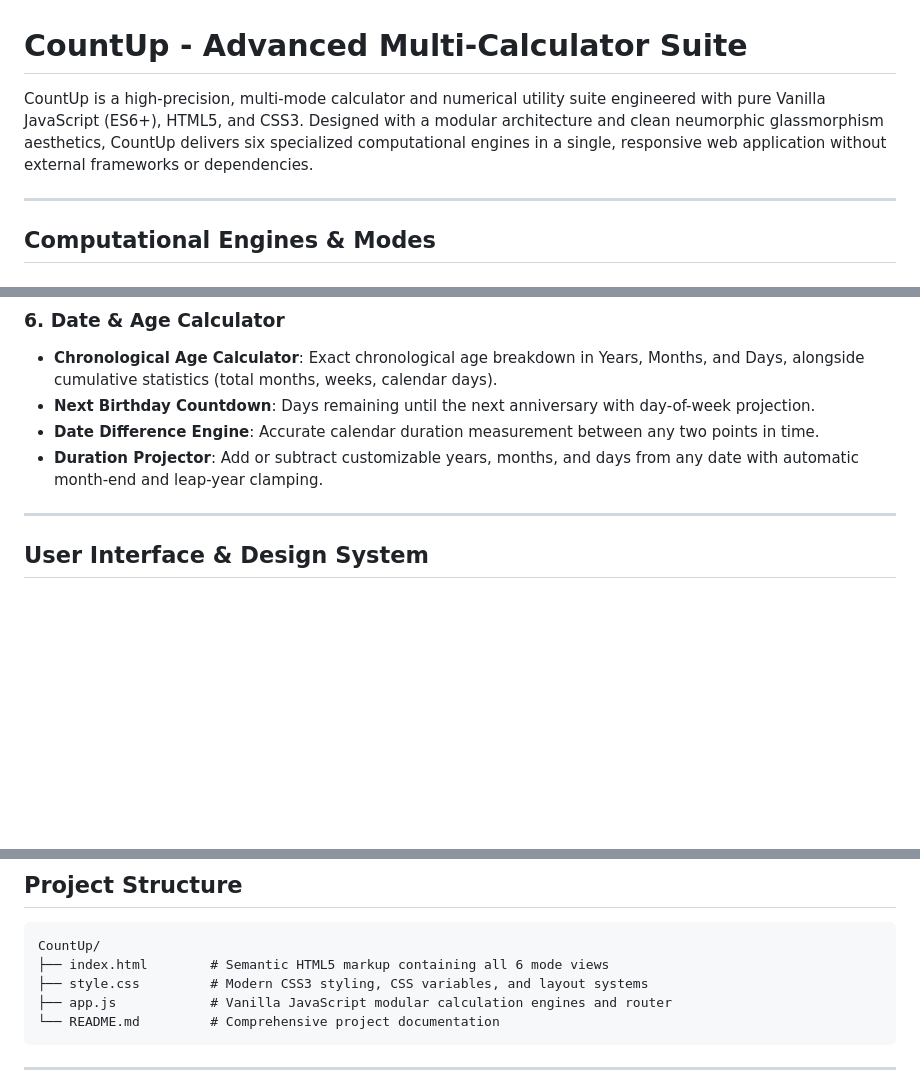
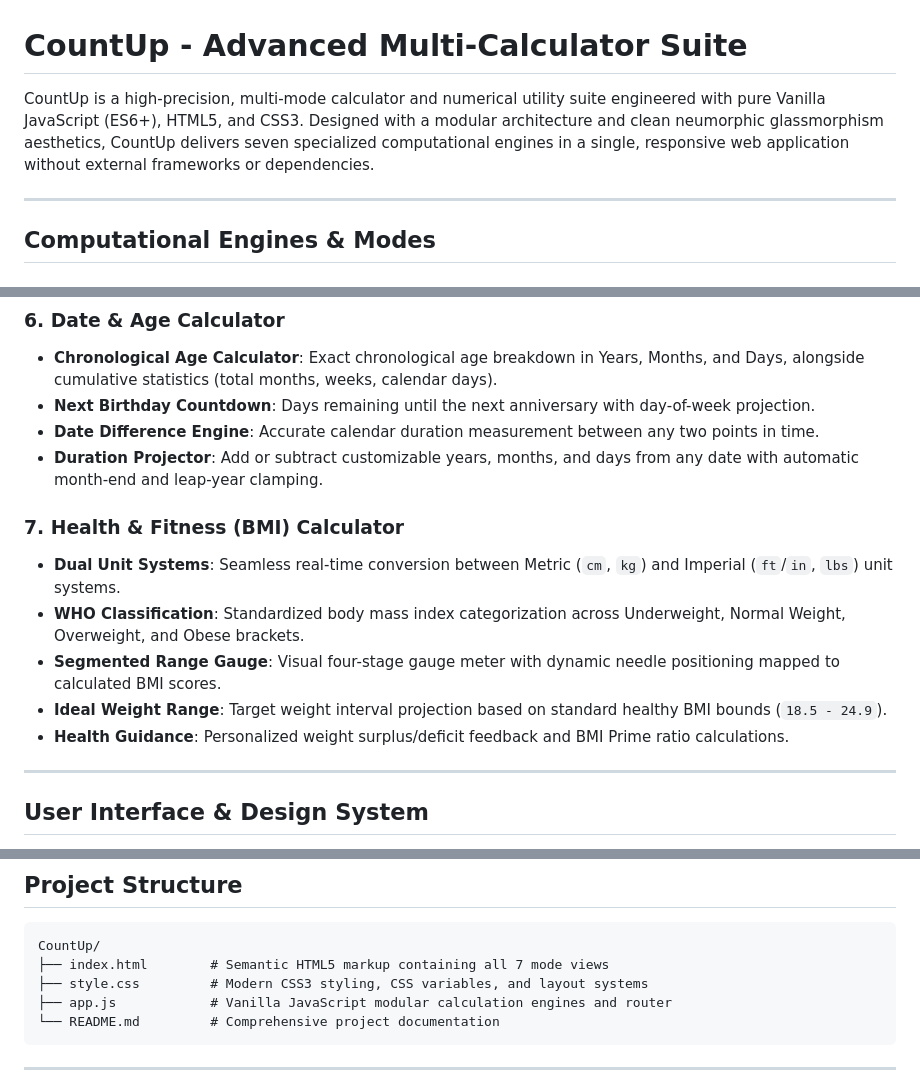
Before and after one commit to Bhupesh-Dewangan/CountUp, a Markdown page: README.md, 3 parts joined by grey strips. GitHub-like rendering; blank space fills up the shorter version.

Commit message:
Phase 7.4: Update README documentation to include Health and BMI mode features and architecture

````diff
--- a/README.md
+++ b/README.md
@@ -1,6 +1,6 @@
 # CountUp - Advanced Multi-Calculator Suite
 
-CountUp is a high-precision, multi-mode calculator and numerical utility suite engineered with pure Vanilla JavaScript (ES6+), HTML5, and CSS3. Designed with a modular architecture and clean neumorphic glassmorphism aesthetics, CountUp delivers six specialized computational engines in a single, responsive web application without external frameworks or dependencies.
+CountUp is a high-precision, multi-mode calculator and numerical utility suite engineered with pure Vanilla JavaScript (ES6+), HTML5, and CSS3. Designed with a modular architecture and clean neumorphic glassmorphism aesthetics, CountUp delivers seven specialized computational engines in a single, responsive web application without external frameworks or dependencies.
 
 ---
 
@@ -49,6 +49,13 @@ CountUp is a high-precision, multi-mode calculator and numerical utility suite e
 * **Date Difference Engine**: Accurate calendar duration measurement between any two points in time.
 * **Duration Projector**: Add or subtract customizable years, months, and days from any date with automatic month-end and leap-year clamping.
 
+### 7. Health & Fitness (BMI) Calculator
+* **Dual Unit Systems**: Seamless real-time conversion between Metric (`cm`, `kg`) and Imperial (`ft`/`in`, `lbs`) unit systems.
+* **WHO Classification**: Standardized body mass index categorization across Underweight, Normal Weight, Overweight, and Obese brackets.
+* **Segmented Range Gauge**: Visual four-stage gauge meter with dynamic needle positioning mapped to calculated BMI scores.
+* **Ideal Weight Range**: Target weight interval projection based on standard healthy BMI bounds (`18.5 - 24.9`).
+* **Health Guidance**: Personalized weight surplus/deficit feedback and BMI Prime ratio calculations.
+
 ---
 
 ## User Interface & Design System
@@ -64,7 +71,7 @@ CountUp is a high-precision, multi-mode calculator and numerical utility suite e
 
 ```
 CountUp/
-├── index.html        # Semantic HTML5 markup containing all 6 mode views
+├── index.html        # Semantic HTML5 markup containing all 7 mode views
 ├── style.css         # Modern CSS3 styling, CSS variables, and layout systems
 ├── app.js            # Vanilla JavaScript modular calculation engines and router
 └── README.md         # Comprehensive project documentation
````
